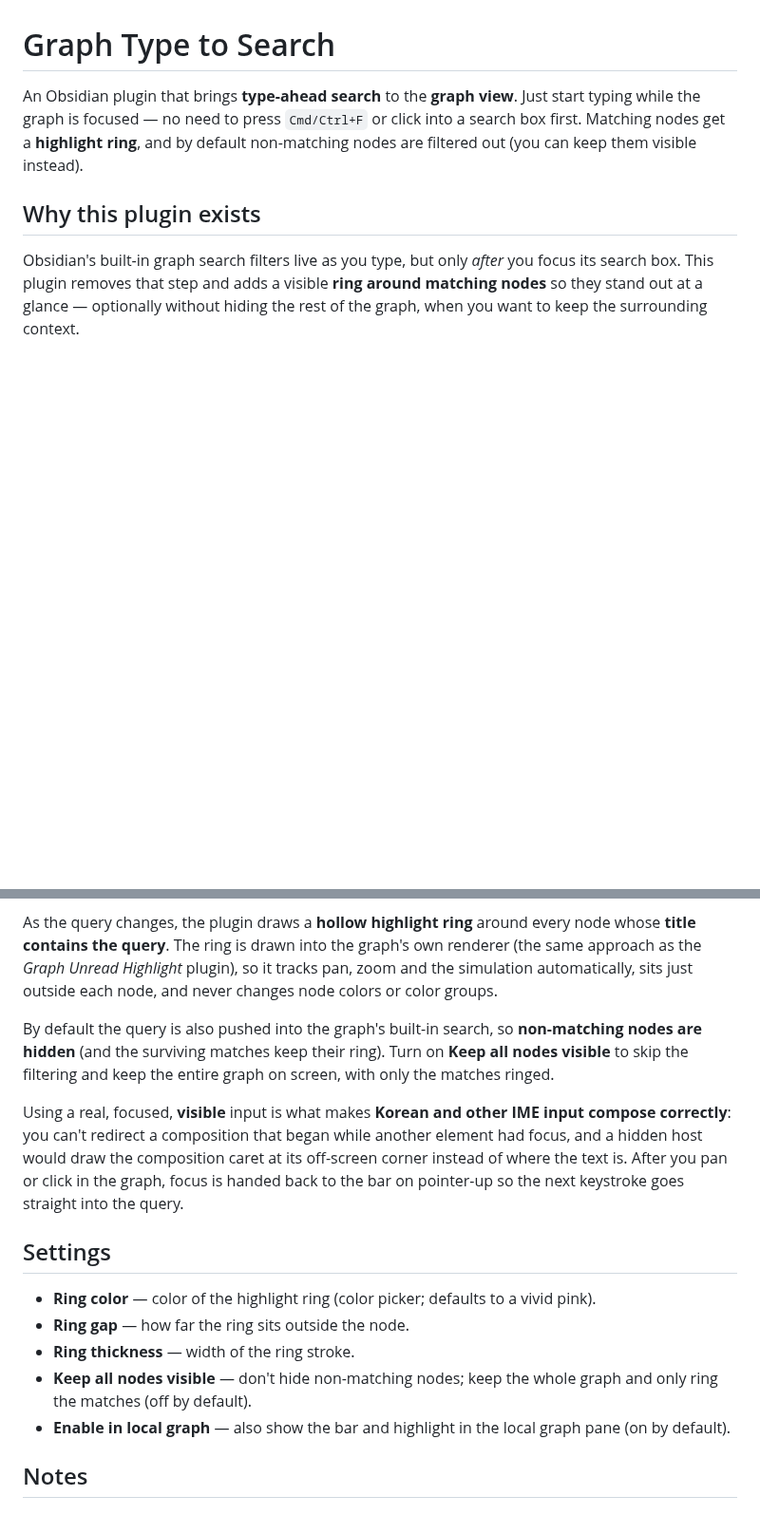
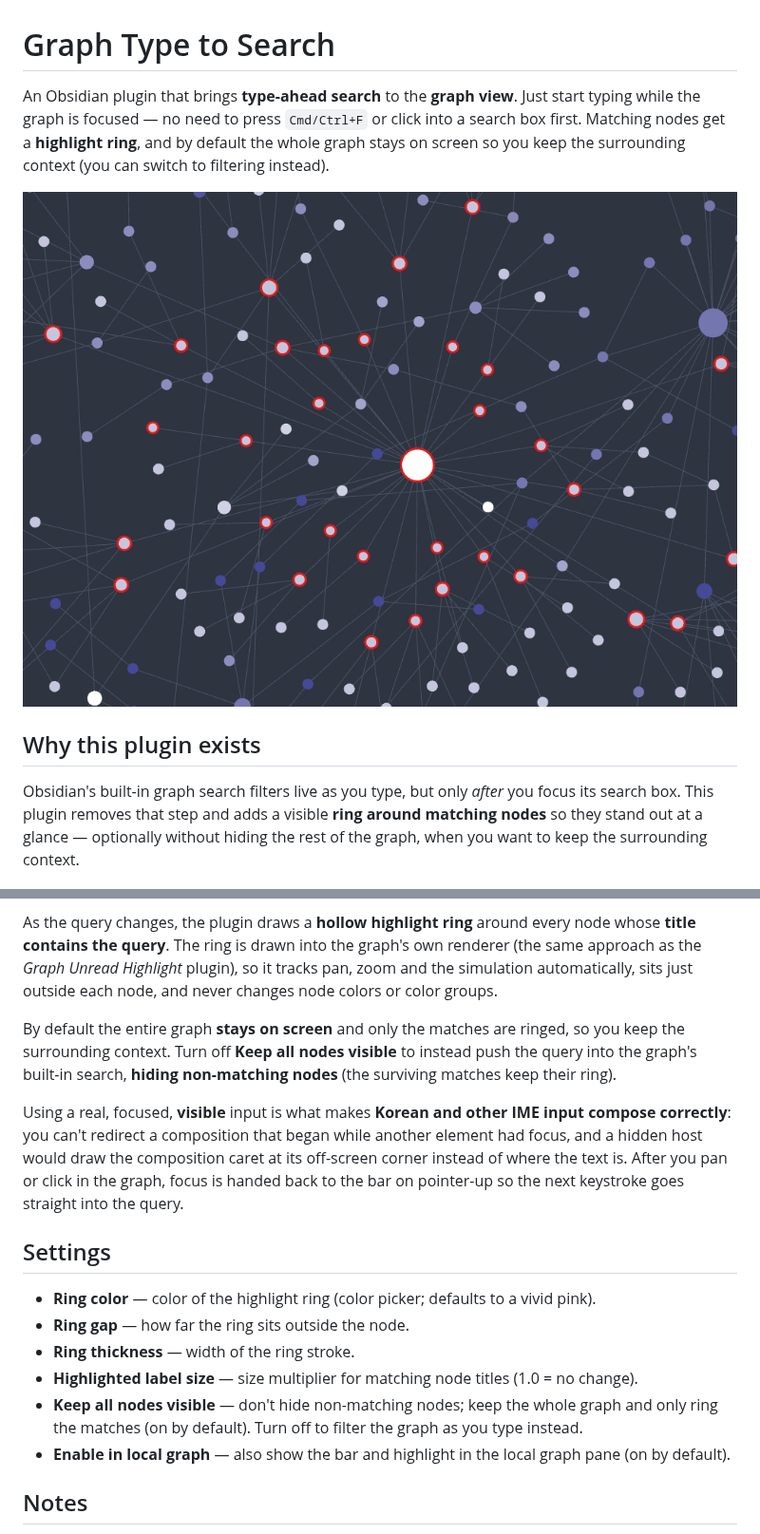
Before and after one commit to junghyunbak/graph-type-to-search, a Markdown page: README.md, 2 parts joined by grey strips. Shown at 95% size. Drawn GitHub-style; pictures changed too: demo.png (added); blank space fills up the shorter version.

Commit message:
Default to keep-all-visible, add label-size option, add demo image to README

```diff
--- a/README.md
+++ b/README.md
@@ -1,6 +1,8 @@
 # Graph Type to Search
 
-An Obsidian plugin that brings **type-ahead search** to the **graph view**. Just start typing while the graph is focused — no need to press `Cmd/Ctrl+F` or click into a search box first. Matching nodes get a **highlight ring**, and by default non-matching nodes are filtered out (you can keep them visible instead).
+An Obsidian plugin that brings **type-ahead search** to the **graph view**. Just start typing while the graph is focused — no need to press `Cmd/Ctrl+F` or click into a search box first. Matching nodes get a **highlight ring**, and by default the whole graph stays on screen so you keep the surrounding context (you can switch to filtering instead).
+
+![Matching nodes highlighted with a ring in the graph view](demo.png)
 
 ## Why this plugin exists
 
@@ -12,7 +14,7 @@ While a graph (or local graph) pane is active, the plugin shows a small **bar pi
 
 As the query changes, the plugin draws a **hollow highlight ring** around every node whose **title contains the query**. The ring is drawn into the graph's own renderer (the same approach as the *Graph Unread Highlight* plugin), so it tracks pan, zoom and the simulation automatically, sits just outside each node, and never changes node colors or color groups.
 
-By default the query is also pushed into the graph's built-in search, so **non-matching nodes are hidden** (and the surviving matches keep their ring). Turn on **Keep all nodes visible** to skip the filtering and keep the entire graph on screen, with only the matches ringed.
+By default the entire graph **stays on screen** and only the matches are ringed, so you keep the surrounding context. Turn off **Keep all nodes visible** to instead push the query into the graph's built-in search, **hiding non-matching nodes** (the surviving matches keep their ring).
 
 Using a real, focused, **visible** input is what makes **Korean and other IME input compose correctly**: you can't redirect a composition that began while another element had focus, and a hidden host would draw the composition caret at its off-screen corner instead of where the text is. After you pan or click in the graph, focus is handed back to the bar on pointer-up so the next keystroke goes straight into the query.
 
@@ -21,7 +23,8 @@ Using a real, focused, **visible** input is what makes **Korean and other IME in
 - **Ring color** — color of the highlight ring (color picker; defaults to a vivid pink).
 - **Ring gap** — how far the ring sits outside the node.
 - **Ring thickness** — width of the ring stroke.
-- **Keep all nodes visible** — don't hide non-matching nodes; keep the whole graph and only ring the matches (off by default).
+- **Highlighted label size** — size multiplier for matching node titles (1.0 = no change).
+- **Keep all nodes visible** — don't hide non-matching nodes; keep the whole graph and only ring the matches (on by default). Turn off to filter the graph as you type instead.
 - **Enable in local graph** — also show the bar and highlight in the local graph pane (on by default).
 
 ## Notes
```
Also changed, not shown: 1 other file.
